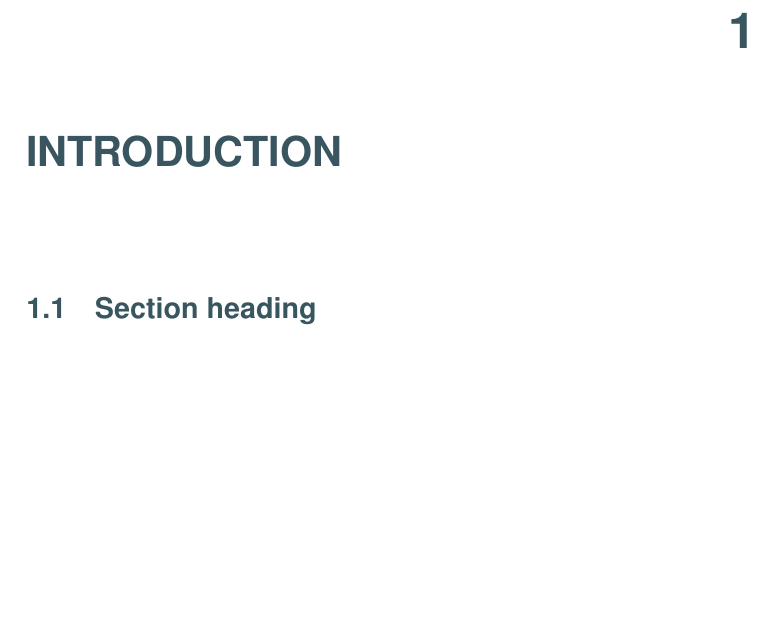
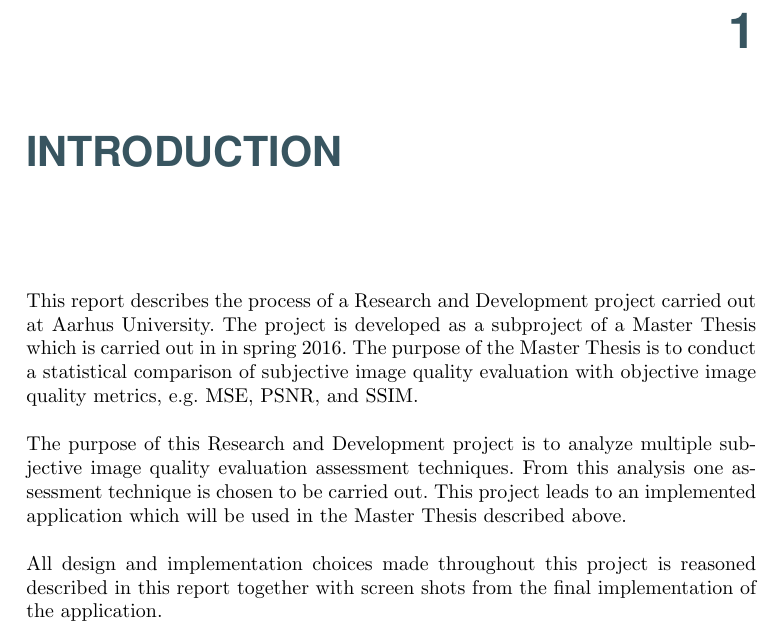
Before and after one commit to lineaggerbo/Perceptual-Image-Evaluation, a LaTeX thesis (Report/Main.tex, which reads Report/Chapters/Introduction/Introduction.tex): part of page 4 of 10, cut so that both start at the same text, the shorter picture padded with empty space. Compiled offline with pdfLaTeX.

Commit message:
Introduction first draft

```diff
--- a/Report/Chapters/Introduction/Introduction.tex
+++ b/Report/Chapters/Introduction/Introduction.tex
@@ -3,5 +3,8 @@
 %-------------------------------------------------------------------------------
 
 \chapter{Introduction}
+This report describes the process of a Research and Development project carried out at Aarhus University. The project is developed as a subproject of a Master Thesis which is carried out in in spring 2016. The purpose of the Master Thesis is to conduct a statistical comparison of subjective image quality evaluation with objective image quality metrics, e.g. MSE, PSNR, and SSIM.
 
-\section{Section heading}
+The purpose of this Research and Development project is to analyze multiple subjective image quality evaluation assessment techniques. From this analysis one assessment technique is chosen to be carried out. This project leads to an implemented application which will be used in the Master Thesis described above.
+
+All design and implementation choices made throughout this project is reasoned described in this report together with screen shots from the final implementation of the application.
```
Also changed, not shown: Report/Main.pdf.
